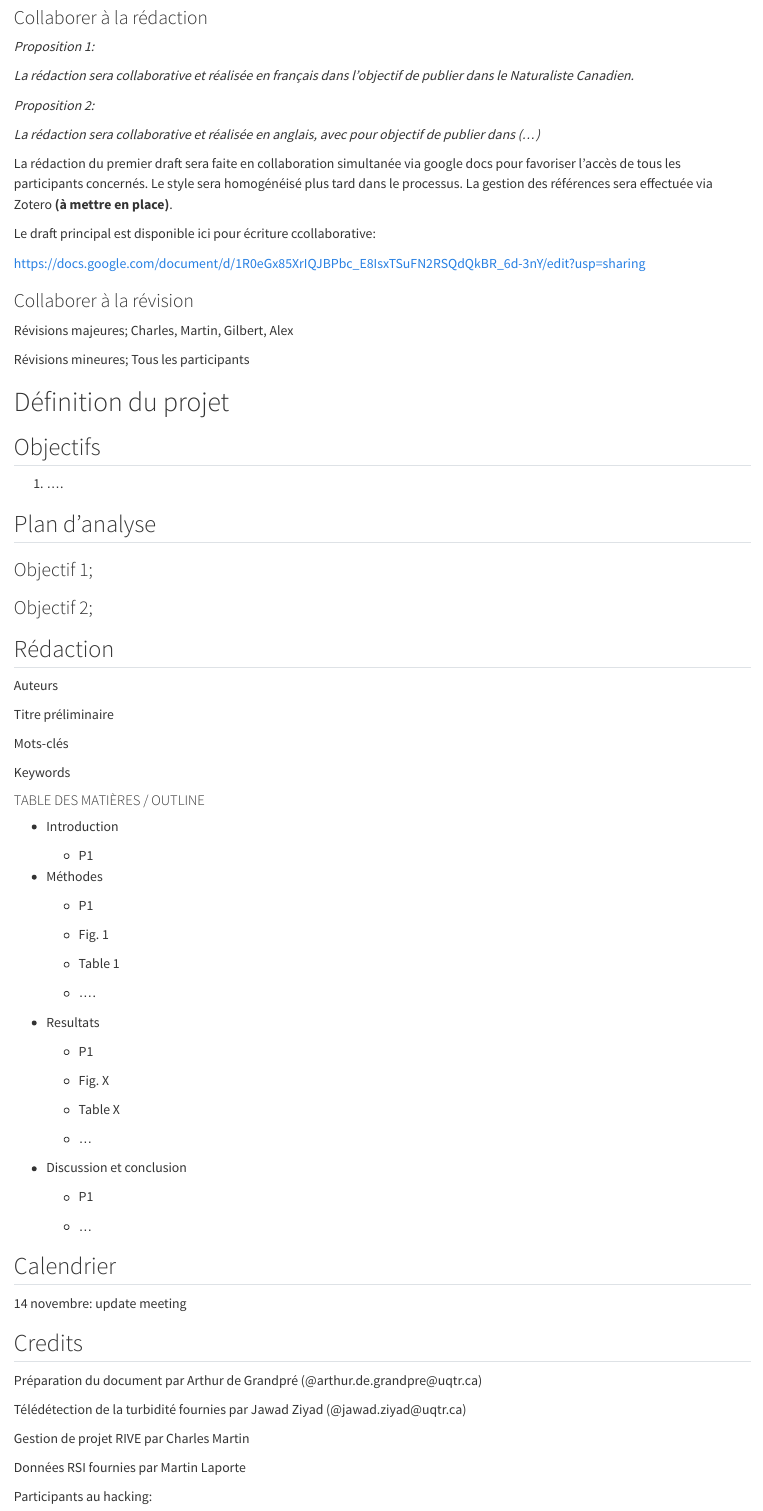
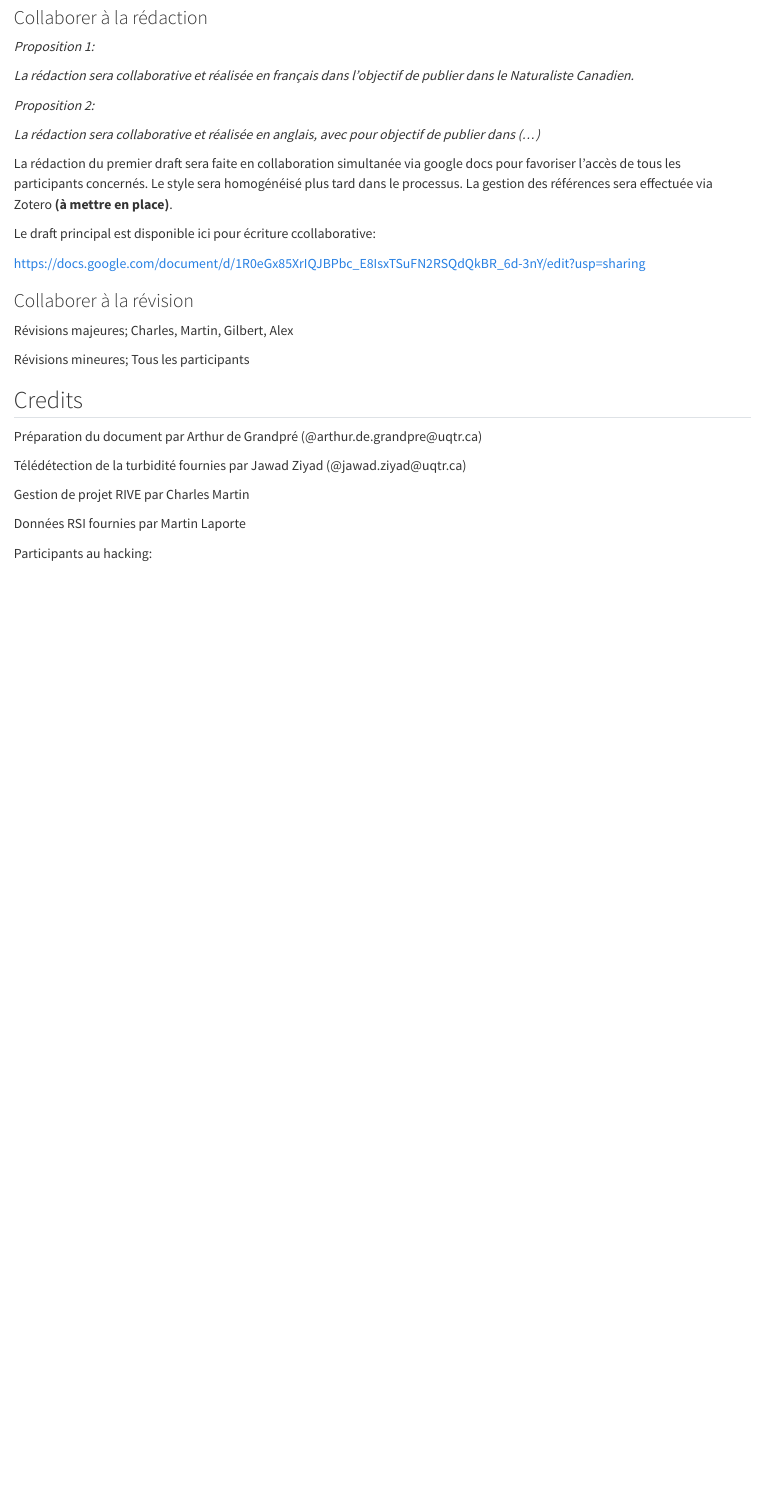
Before and after one commit to arthurdegrandpre/RIVE24-SAV, a Quarto document (contribution.qmd): the page in a window 1100 px wide, from 800 px down. Rendered offline with R 4.5, knitr and Pandoc in place of Quarto, with nearby package versions.

Commit message:
séparation du fichier planification et du guide du collaborateur

```diff
--- a/contribution.qmd
+++ b/contribution.qmd
@@ -53,64 +53,6 @@ Révisions majeures; Charles, Martin, Gilbert, Alex
 
 Révisions mineures; Tous les participants
 
-# Définition du projet
-
-## Objectifs
-
-1.  ....
-
-## Plan d'analyse
-
-### Objectif 1;
-
-### Objectif 2;
-
-## Rédaction
-
-Auteurs
-
-Titre préliminaire
-
-Mots-clés
-
-Keywords
-
-#### TABLE DES MATIÈRES / OUTLINE
-
--   Introduction
-
-    -   P1
-
--   Méthodes
-
-    -   P1
-
-    -   Fig. 1
-
-    -   Table 1
-
-    -   ....
-
--   Resultats
-
-    -   P1
-
-    -   Fig. X
-
-    -   Table X
-
-    -   ...
-
--   Discussion et conclusion
-
-    -   P1
-
-    -   ...
-
-## Calendrier
-
-14 novembre: update meeting
-
 ## Credits
 
 Préparation du document par Arthur de Grandpré (\@arthur.de.grandpre\@uqtr.ca)
```
Also changed, not shown: planification.qmd (added, +21 -0 lines), README.md.
